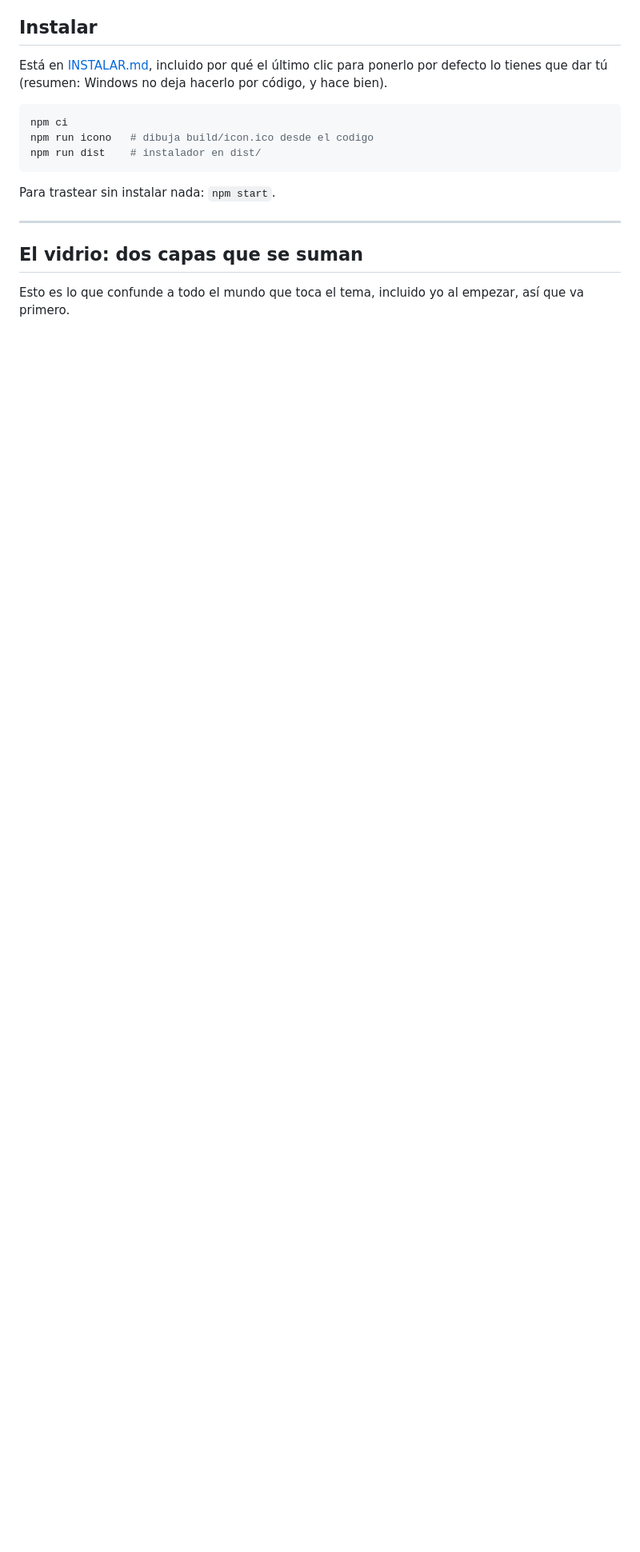
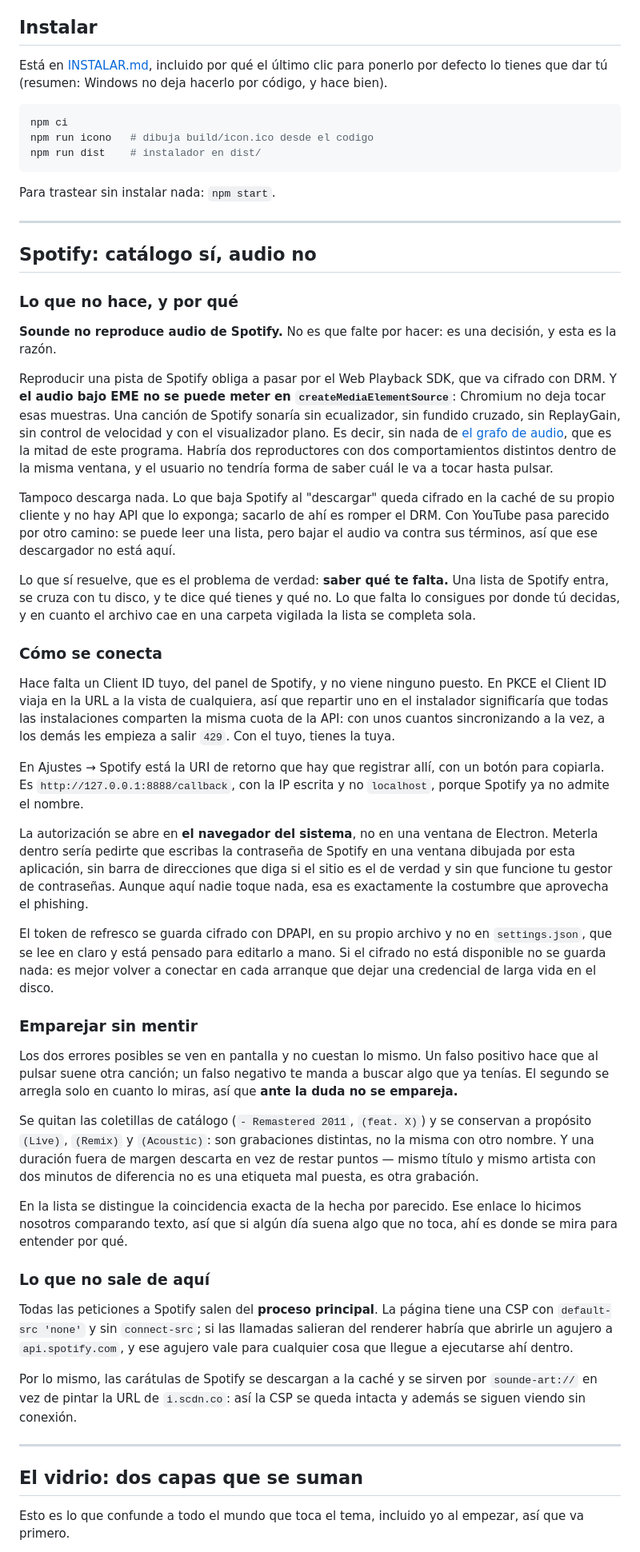
Before and after one commit to watskybelfort/Sounde, a Markdown page: README.md, the part around one of its changes. Shown at 80% size. Rendered like a GitHub page; blank space fills up the shorter version.

Commit message:
docs: Spotify — que hace, que no hace y por que no
Lo primero que va a preguntar cualquiera es por que no suena Spotify dentro
de Sounde, asi que eso va escrito y con la razon: el audio bajo EME no entra
en createMediaElementSource, o sea que sonaria sin ecualizador, sin fundido,
sin ReplayGain y con el visualizador plano. Serian dos reproductores
distintos en la misma ventana sin forma de saber cual te toca.

Tambien queda por escrito por que hay que poner un Client ID propio, por que
la autorizacion se abre en el navegador del sistema, y por que las peticiones
salen del proceso principal y no de la pagina.

Co-Authored-By: Claude Opus 5 (1M context) <noreply@anthropic.com>

````diff
--- a/README.md
+++ b/README.md
@@ -46,6 +52,88 @@ npm run dist    # instalador en dist/
 ```
 
 Para trastear sin instalar nada: `npm start`.
+
+---
+
+## Spotify: catálogo sí, audio no
+
+### Lo que no hace, y por qué
+
+**Sounde no reproduce audio de Spotify.** No es que falte por hacer: es una
+decisión, y esta es la razón.
+
+Reproducir una pista de Spotify obliga a pasar por el Web Playback SDK, que
+va cifrado con DRM. Y **el audio bajo EME no se puede meter en
+`createMediaElementSource`**: Chromium no deja tocar esas muestras. Una
+canción de Spotify sonaría sin ecualizador, sin fundido cruzado, sin
+ReplayGain, sin control de velocidad y con el visualizador plano. Es decir,
+sin nada de [el grafo de audio](#el-grafo-de-audio), que es la mitad de este
+programa. Habría dos reproductores con dos comportamientos distintos dentro
+de la misma ventana, y el usuario no tendría forma de saber cuál le va a
+tocar hasta pulsar.
+
+Tampoco descarga nada. Lo que baja Spotify al "descargar" queda cifrado en la
+caché de su propio cliente y no hay API que lo exponga; sacarlo de ahí es
+romper el DRM. Con YouTube pasa parecido por otro camino: se puede leer una
+lista, pero bajar el audio va contra sus términos, así que ese descargador no
+está aquí.
+
+Lo que sí resuelve, que es el problema de verdad: **saber qué te falta.** Una
+lista de Spotify entra, se cruza con tu disco, y te dice qué tienes y qué no.
+Lo que falta lo consigues por donde tú decidas, y en cuanto el archivo cae en
+una carpeta vigilada la lista se completa sola.
+
+### Cómo se conecta
+
+Hace falta un Client ID tuyo, del panel de Spotify, y no viene ninguno puesto.
+En PKCE el Client ID viaja en la URL a la vista de cualquiera, así que
+repartir uno en el instalador significaría que todas las instalaciones
+comparten la misma cuota de la API: con unos cuantos sincronizando a la vez,
+a los demás les empieza a salir `429`. Con el tuyo, tienes la tuya.
+
+En Ajustes → Spotify está la URI de retorno que hay que registrar allí, con
+un botón para copiarla. Es `http://127.0.0.1:8888/callback`, con la IP
+escrita y no `localhost`, porque Spotify ya no admite el nombre.
+
+La autorización se abre en **el navegador del sistema**, no en una ventana de
+Electron. Meterla dentro sería pedirte que escribas la contraseña de Spotify
+en una ventana dibujada por esta aplicación, sin barra de direcciones que
+diga si el sitio es el de verdad y sin que funcione tu gestor de contraseñas.
+Aunque aquí nadie toque nada, esa es exactamente la costumbre que aprovecha
+el phishing.
+
+El token de refresco se guarda cifrado con DPAPI, en su propio archivo y no
+en `settings.json`, que se lee en claro y está pensado para editarlo a mano.
+Si el cifrado no está disponible no se guarda nada: es mejor volver a
+conectar en cada arranque que dejar una credencial de larga vida en el disco.
+
+### Emparejar sin mentir
+
+Los dos errores posibles se ven en pantalla y no cuestan lo mismo. Un falso
+positivo hace que al pulsar suene otra canción; un falso negativo te manda a
+buscar algo que ya tenías. El segundo se arregla solo en cuanto lo miras, así
+que **ante la duda no se empareja.**
+
+Se quitan las coletillas de catálogo (`- Remastered 2011`, `(feat. X)`) y se
+conservan a propósito `(Live)`, `(Remix)` y `(Acoustic)`: son grabaciones
+distintas, no la misma con otro nombre. Y una duración fuera de margen
+descarta en vez de restar puntos — mismo título y mismo artista con dos
+minutos de diferencia no es una etiqueta mal puesta, es otra grabación.
+
+En la lista se distingue la coincidencia exacta de la hecha por parecido. Ese
+enlace lo hicimos nosotros comparando texto, así que si algún día suena algo
+que no toca, ahí es donde se mira para entender por qué.
+
+### Lo que no sale de aquí
+
+Todas las peticiones a Spotify salen del **proceso principal**. La página
+tiene una CSP con `default-src 'none'` y sin `connect-src`; si las llamadas
+salieran del renderer habría que abrirle un agujero a `api.spotify.com`, y ese
+agujero vale para cualquier cosa que llegue a ejecutarse ahí dentro.
+
+Por lo mismo, las carátulas de Spotify se descargan a la caché y se sirven por
+`sounde-art://` en vez de pintar la URL de `i.scdn.co`: así la CSP se queda
+intacta y además se siguen viendo sin conexión.
 
 ---
 
````
Also changed, not shown: other parts of README.md (+26 -0 lines).
